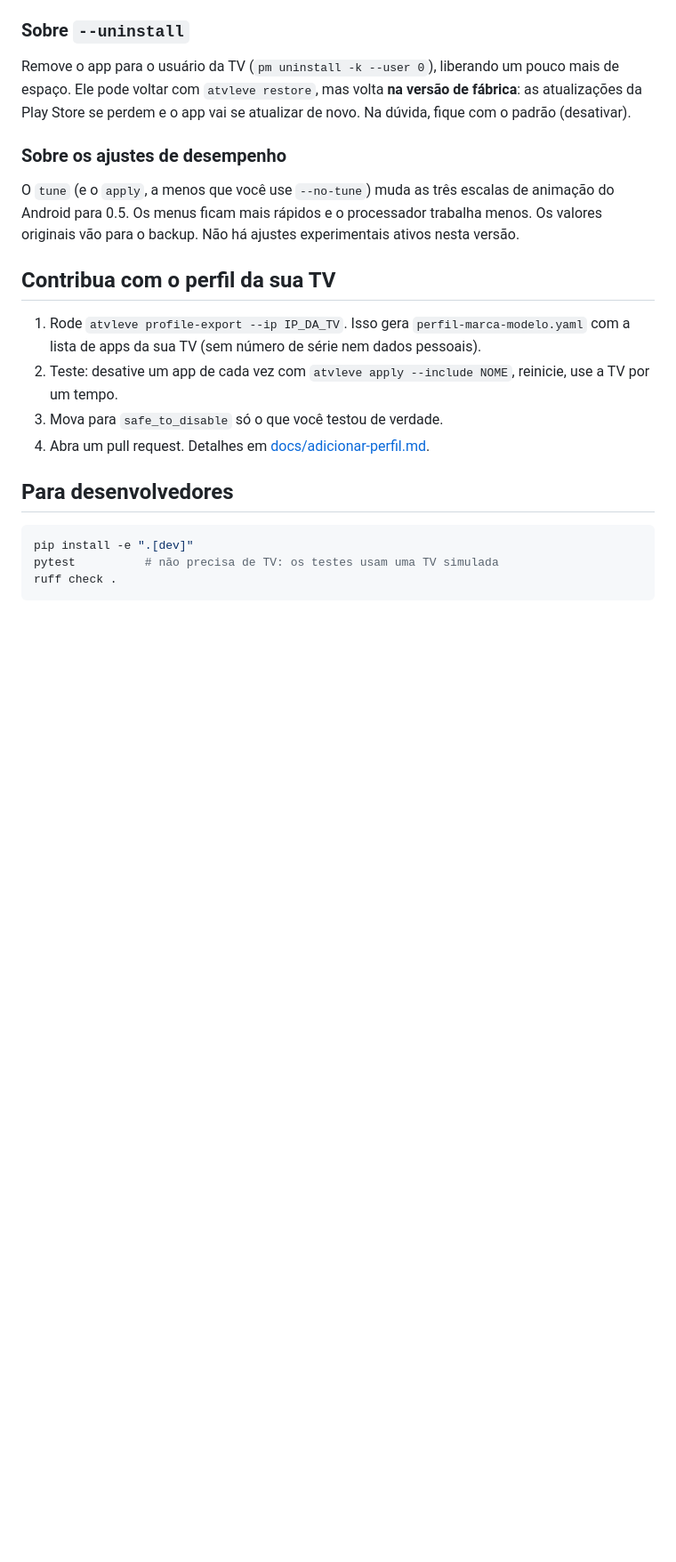
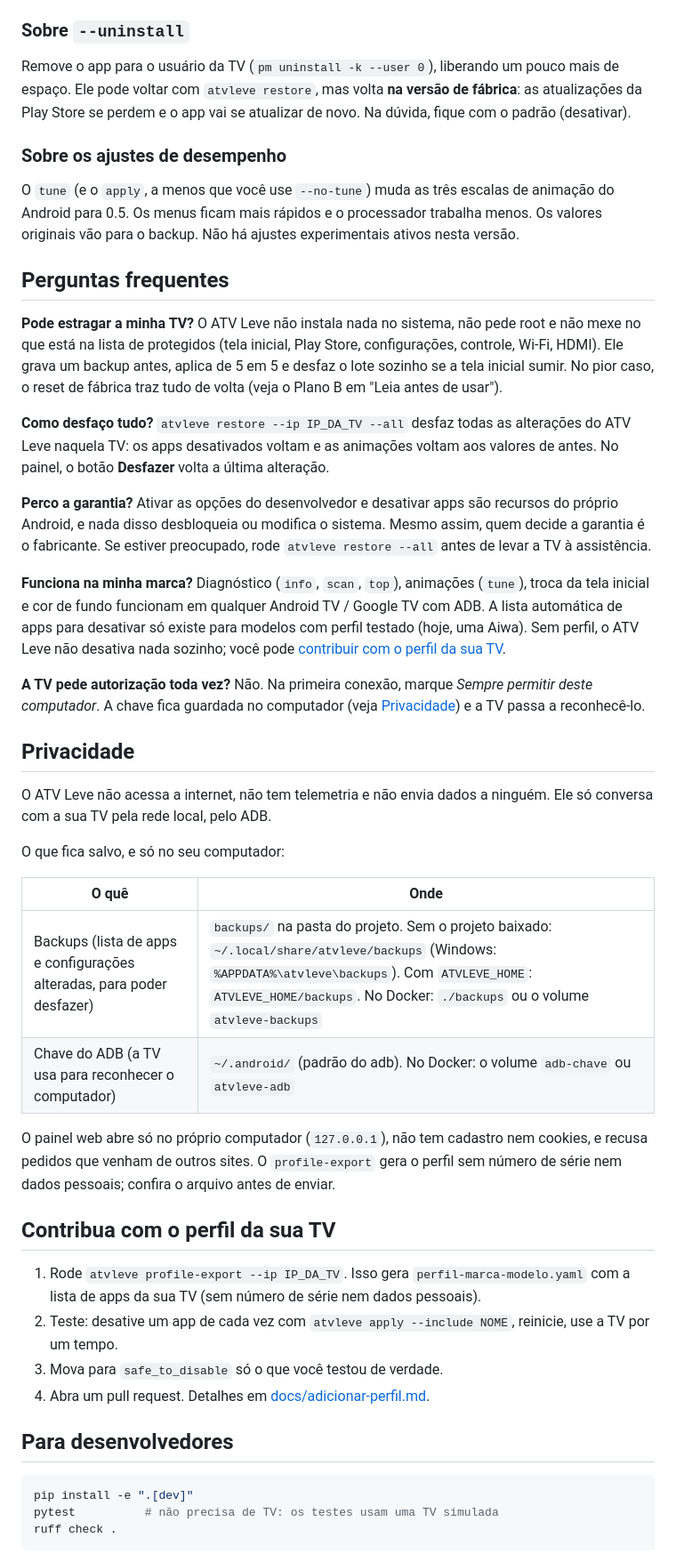
Before and after one commit to diego-luz/atv-leve, a Markdown page: README.md, the part around one of its changes. Shown at 89% size. Drawn GitHub-style; blank space fills up the shorter version.

Commit message:
README: índice, perguntas frequentes e privacidade; painel com página 404; imagem de compartilhamento

```diff
--- a/README.md
+++ b/README.md
@@ -378,6 +388,52 @@ animação do Android para 0.5. Os menus ficam mais rápidos e o processador tra
 menos. Os valores originais vão para o backup. Não há ajustes experimentais ativos
 nesta versão.
 
+## Perguntas frequentes
+
+**Pode estragar a minha TV?**
+O ATV Leve não instala nada no sistema, não pede root e não mexe no que está na lista de
+protegidos (tela inicial, Play Store, configurações, controle, Wi-Fi, HDMI). Ele grava um
+backup antes, aplica de 5 em 5 e desfaz o lote sozinho se a tela inicial sumir. No pior
+caso, o reset de fábrica traz tudo de volta (veja o Plano B em "Leia antes de usar").
+
+**Como desfaço tudo?**
+`atvleve restore --ip IP_DA_TV --all` desfaz todas as alterações do ATV Leve naquela
+TV: os apps desativados voltam e as animações voltam aos valores de antes. No painel, o
+botão **Desfazer** volta a última alteração.
+
+**Perco a garantia?**
+Ativar as opções do desenvolvedor e desativar apps são recursos do próprio Android, e nada
+disso desbloqueia ou modifica o sistema. Mesmo assim, quem decide a garantia é o
+fabricante. Se estiver preocupado, rode `atvleve restore --all` antes de levar a TV à
+assistência.
+
+**Funciona na minha marca?**
+Diagnóstico (`info`, `scan`, `top`), animações (`tune`), troca da tela inicial e cor de
+fundo funcionam em qualquer Android TV / Google TV com ADB. A lista automática de apps
+para desativar só existe para modelos com perfil testado (hoje, uma Aiwa). Sem perfil, o
+ATV Leve não desativa nada sozinho; você pode [contribuir com o perfil da sua
+TV](#contribua-com-o-perfil-da-sua-tv).
+
+**A TV pede autorização toda vez?**
+Não. Na primeira conexão, marque *Sempre permitir deste computador*. A chave fica
+guardada no computador (veja [Privacidade](#privacidade)) e a TV passa a reconhecê-lo.
+
+## Privacidade
+
+O ATV Leve não acessa a internet, não tem telemetria e não envia dados a ninguém. Ele só
+conversa com a sua TV pela rede local, pelo ADB.
+
+O que fica salvo, e só no seu computador:
+
+| O quê | Onde |
+|---|---|
+| Backups (lista de apps e configurações alteradas, para poder desfazer) | `backups/` na pasta do projeto. Sem o projeto baixado: `~/.local/share/atvleve/backups` (Windows: `%APPDATA%\atvleve\backups`). Com `ATVLEVE_HOME`: `ATVLEVE_HOME/backups`. No Docker: `./backups` ou o volume `atvleve-backups` |
+| Chave do ADB (a TV usa para reconhecer o computador) | `~/.android/` (padrão do adb). No Docker: o volume `adb-chave` ou `atvleve-adb` |
+
+O painel web abre só no próprio computador (`127.0.0.1`), não tem cadastro nem cookies, e
+recusa pedidos que venham de outros sites. O `profile-export` gera o perfil sem número de
+série nem dados pessoais; confira o arquivo antes de enviar.
+
 ## Contribua com o perfil da sua TV
 
 1. Rode `atvleve profile-export --ip IP_DA_TV`. Isso gera `perfil-marca-modelo.yaml` com
```
Also changed, not shown: other parts of README.md (+10 -0 lines), docs/social-preview.png (added), 4 other files.
